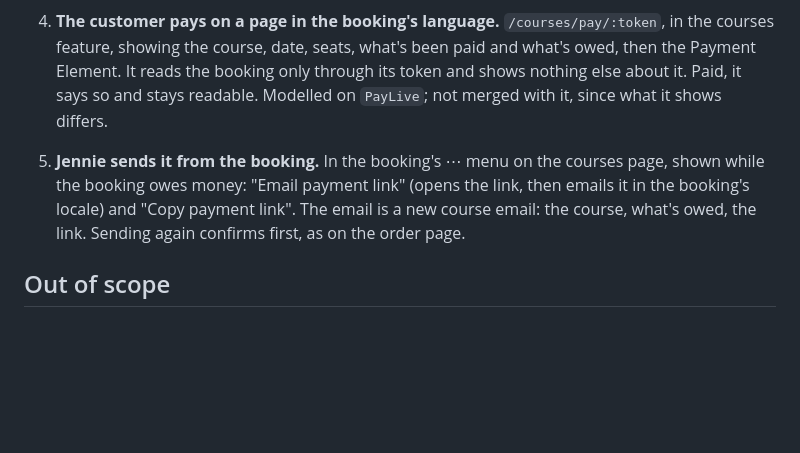
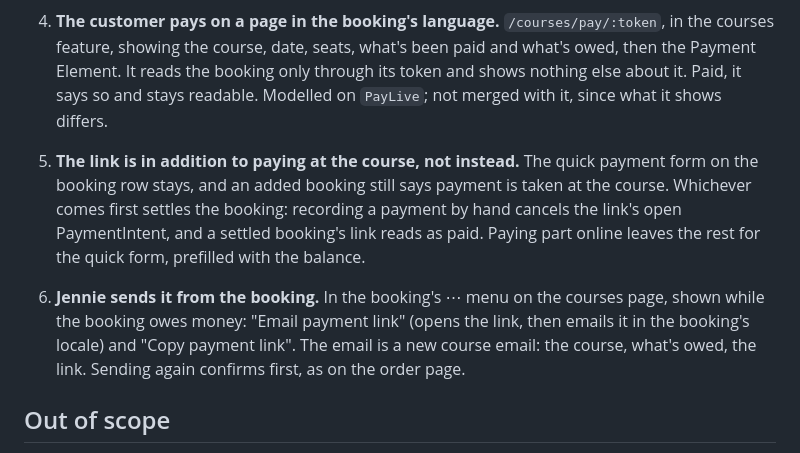
Before and after one commit to davemccrea/edenflowers_store, a Markdown page: issues/booking-payment-links/spec.md, the part around the change. Rendered like a GitHub page; blank space fills up the shorter version.

Commit message:
Booking payment links sit alongside paying at the course

```diff
--- a/issues/booking-payment-links/spec.md
+++ b/issues/booking-payment-links/spec.md
@@ -17,7 +17,9 @@ A booking Jennie adds by hand says "Payment is taken at the course". Some custom
 
 4. **The customer pays on a page in the booking's language.** `/courses/pay/:token`, in the courses feature, showing the course, date, seats, what's been paid and what's owed, then the Payment Element. It reads the booking only through its token and shows nothing else about it. Paid, it says so and stays readable. Modelled on `PayLive`; not merged with it, since what it shows differs.
 
-5. **Jennie sends it from the booking.** In the booking's ⋯ menu on the courses page, shown while the booking owes money: "Email payment link" (opens the link, then emails it in the booking's locale) and "Copy payment link". The email is a new course email: the course, what's owed, the link. Sending again confirms first, as on the order page.
+5. **The link is in addition to paying at the course, not instead.** The quick payment form on the booking row stays, and an added booking still says payment is taken at the course. Whichever comes first settles the booking: recording a payment by hand cancels the link's open PaymentIntent, and a settled booking's link reads as paid. Paying part online leaves the rest for the quick form, prefilled with the balance.
+
+6. **Jennie sends it from the booking.** In the booking's ⋯ menu on the courses page, shown while the booking owes money: "Email payment link" (opens the link, then emails it in the booking's locale) and "Copy payment link". The email is a new course email: the course, what's owed, the link. Sending again confirms first, as on the order page.
 
 ## Out of scope
 
```
Also changed, not shown: 1 other file.
